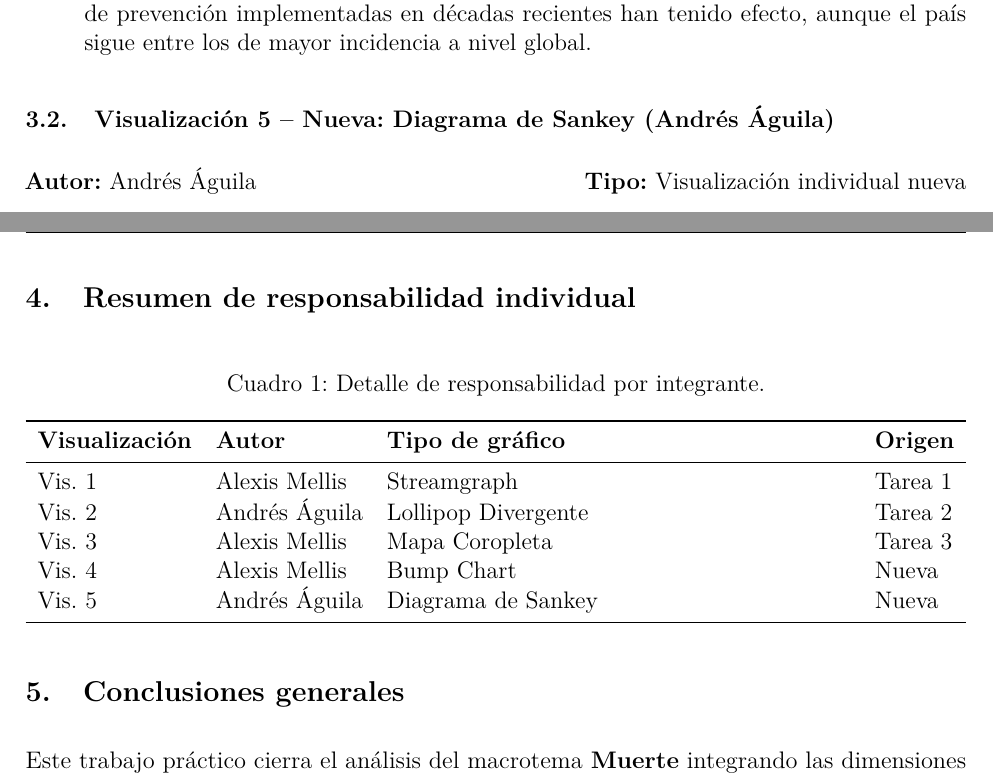
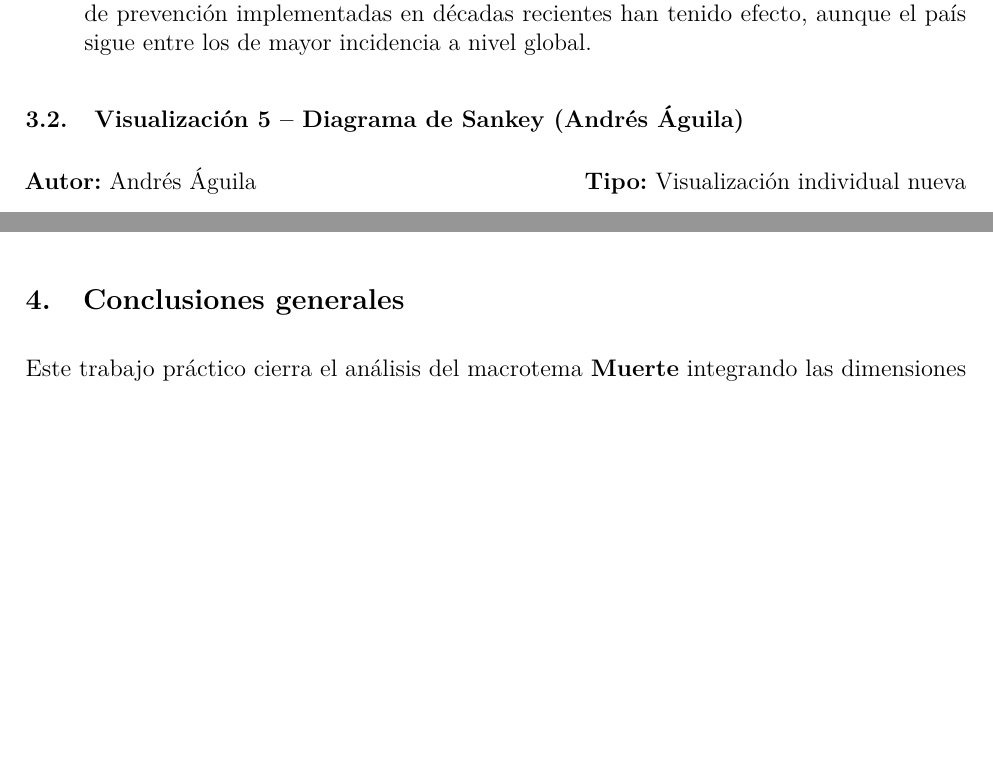
Before and after one commit to siroale/VisualizacionDeDatos-2026-01, a LaTeX document (Informe_TP/informe.tex): two parts of pages 9 and 11 of 12 before the commit and two parts of pages 9 and 10 of 11 after it, joined at a grey line, cut so that both start at the same text, the shorter picture padded with empty space. Compiled offline with pdfLaTeX.

Commit message:
cambiar pedefe

```diff
--- a/Informe_TP/informe.tex
+++ b/Informe_TP/informe.tex
@@ -264,7 +264,7 @@ En esta secci\'on se presentan dos visualizaciones in\'editas que complementan e
 \end{itemize}
 
 % ─────────────────────────────────────────────────────────────────────────────
-\subsection{Visualizaci\'on 5 -- Nueva: Diagrama de Sankey (Andr\'es \'Aguila)}
+\subsection{Visualizaci\'on 5 -- Diagrama de Sankey (Andr\'es \'Aguila)}
 % ─────────────────────────────────────────────────────────────────────────────
 
 \textbf{Autor:} Andr\'es \'Aguila \hfill \textbf{Tipo:} Visualizaci\'on individual nueva
@@ -304,26 +304,6 @@ En esta secci\'on se presentan dos visualizaciones in\'editas que complementan e
 \end{itemize}
 
 % ─────────────────────────────────────────────────────────────────────────────
-
-% ═════════════════════════════════════════════════════════════════════════════
-\section{Resumen de responsabilidad individual}
-% ═════════════════════════════════════════════════════════════════════════════
-
-\begin{table}[H]
-  \centering
-  \caption{Detalle de responsabilidad por integrante.}
-  \begin{tabularx}{\textwidth}{llXl}
-    \toprule
-    \textbf{Visualizaci\'on} & \textbf{Autor} & \textbf{Tipo de gr\'afico} & \textbf{Origen} \\
-    \midrule
-    Vis.\ 1 & Alexis Mellis    & Streamgraph            & Tarea 1 \\
-    Vis.\ 2 & Andr\'es \'Aguila & Lollipop Divergente    & Tarea 2 \\
-    Vis.\ 3 & Alexis Mellis    & Mapa Coropleta         & Tarea 3 \\
-    Vis.\ 4 & Alexis Mellis    & Bump Chart             & Nueva \\
-    Vis.\ 5 & Andr\'es \'Aguila & Diagrama de Sankey    & Nueva \\
-    \bottomrule
-  \end{tabularx}
-\end{table}
 
 % ═════════════════════════════════════════════════════════════════════════════
 \section{Conclusiones generales}
```
Also changed, not shown: Informe_TP/informe.pdf, Informe_TP/informe.tex (4 more changed lines).
